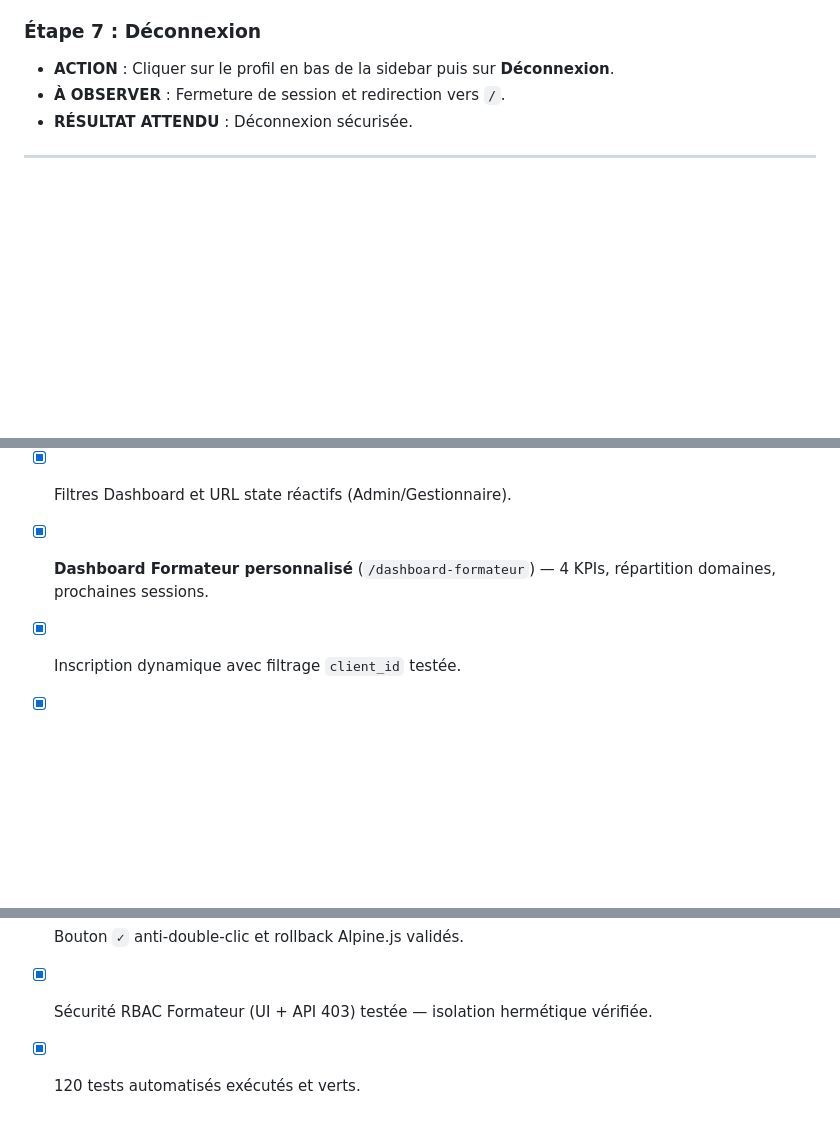
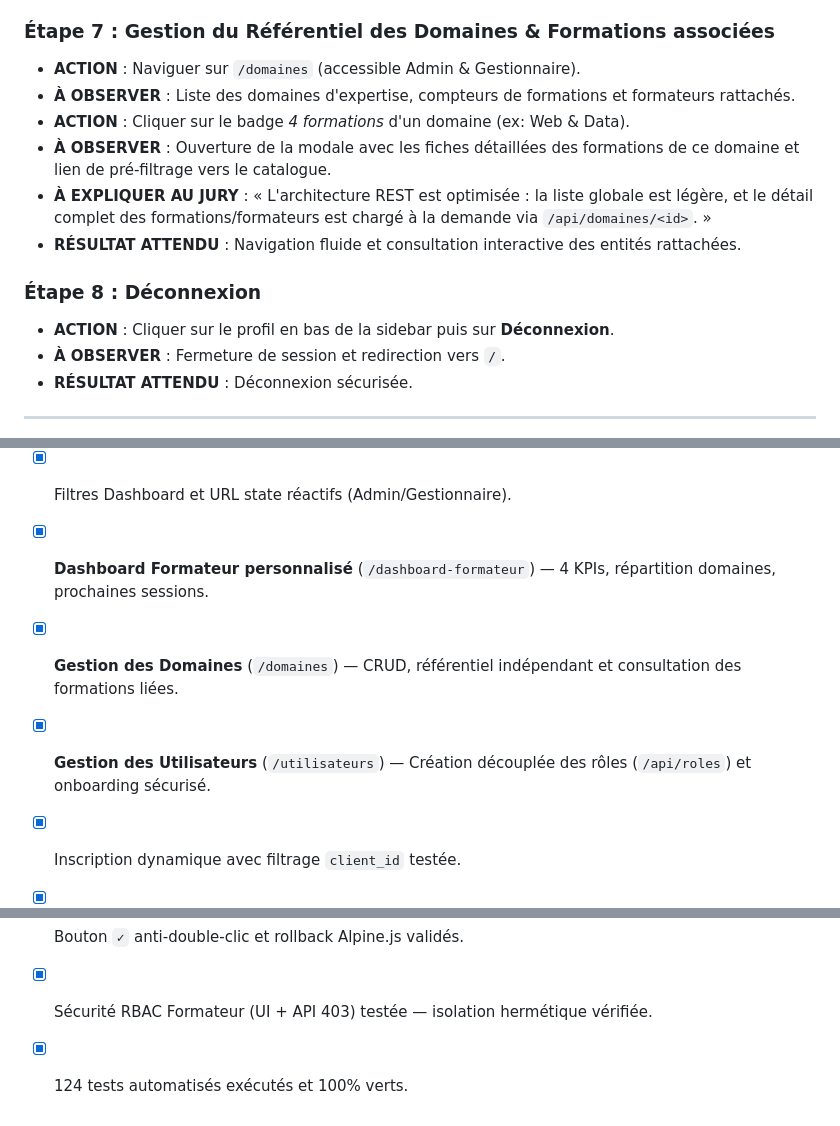
Before and after one commit to Godwin-08/GTM, a Markdown page: RECETTE_SOUTENANCE.md, 3 parts joined by grey strips. Rendered like a GitHub page; blank space fills up the shorter version.

Commit message:
docs: alignement du protocole de recette soutenance avec les 124 tests et la gestion des domaines

```diff
--- a/RECETTE_SOUTENANCE.md
+++ b/RECETTE_SOUTENANCE.md
@@ -72,7 +72,15 @@ Ce document constitue le **script de scène officiel** pour la démonstration or
 - **À EXPLIQUER AU JURY** : « L'ACP est un outil d'analyse exploratoire et de synthèse descriptive calculé avec NumPy et Pandas. Elle permet d'identifier visuellement la proximité des profils d'activité clients et l'orientation des formations. »
 - **RÉSULTAT ATTENDU** : Restitution claire des axes factoriels et de la synthèse descriptive.
 
-### Étape 7 : Déconnexion
+### Étape 7 : Gestion du Référentiel des Domaines & Formations associées
+- **ACTION** : Naviguer sur `/domaines` (accessible Admin & Gestionnaire).
+- **À OBSERVER** : Liste des domaines d'expertise, compteurs de formations et formateurs rattachés.
+- **ACTION** : Cliquer sur le badge *4 formations* d'un domaine (ex: Web & Data).
+- **À OBSERVER** : Ouverture de la modale avec les fiches détaillées des formations de ce domaine et lien de pré-filtrage vers le catalogue.
+- **À EXPLIQUER AU JURY** : « L'architecture REST est optimisée : la liste globale est légère, et le détail complet des formations/formateurs est chargé à la demande via `/api/domaines/<id>`. »
+- **RÉSULTAT ATTENDU** : Navigation fluide et consultation interactive des entités rattachées.
+
+### Étape 8 : Déconnexion
 - **ACTION** : Cliquer sur le profil en bas de la sidebar puis sur **Déconnexion**.
 - **À OBSERVER** : Fermeture de session et redirection vers `/`.
 - **RÉSULTAT ATTENDU** : Déconnexion sécurisée.
@@ -119,8 +127,10 @@ Ce document constitue le **script de scène officiel** pour la démonstration or
 - [x] Connexion & déconnexion des 3 rôles validées.
 - [x] Filtres Dashboard et URL state réactifs (Admin/Gestionnaire).
 - [x] **Dashboard Formateur personnalisé** (`/dashboard-formateur`) — 4 KPIs, répartition domaines, prochaines sessions.
+- [x] **Gestion des Domaines** (`/domaines`) — CRUD, référentiel indépendant et consultation des formations liées.
+- [x] **Gestion des Utilisateurs** (`/utilisateurs`) — Création découplée des rôles (`/api/roles`) et onboarding sécurisé.
 - [x] Inscription dynamique avec filtrage `client_id` testée.
 - [x] Inscription sur session complète (liste d'attente / refus 409) démontrée.
 - [x] Bouton `✓` anti-double-clic et rollback Alpine.js validés.
 - [x] Sécurité RBAC Formateur (UI + API 403) testée — isolation hermétique vérifiée.
-- [x] 120 tests automatisés exécutés et verts.
+- [x] 124 tests automatisés exécutés et 100% verts.
```
